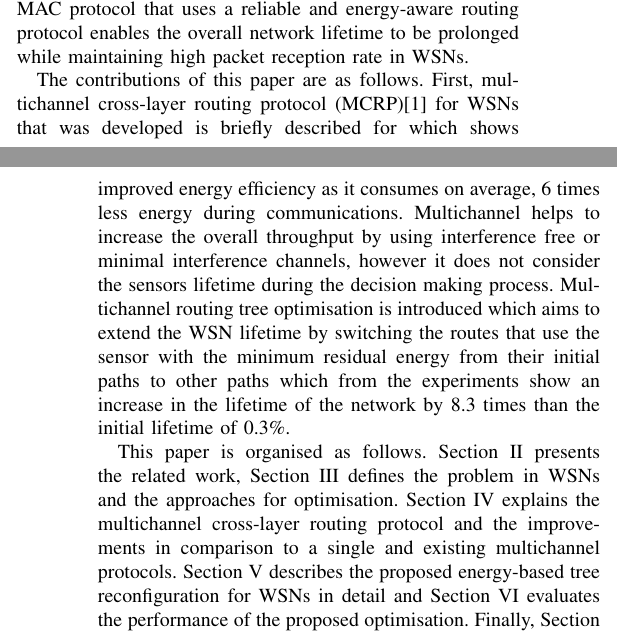
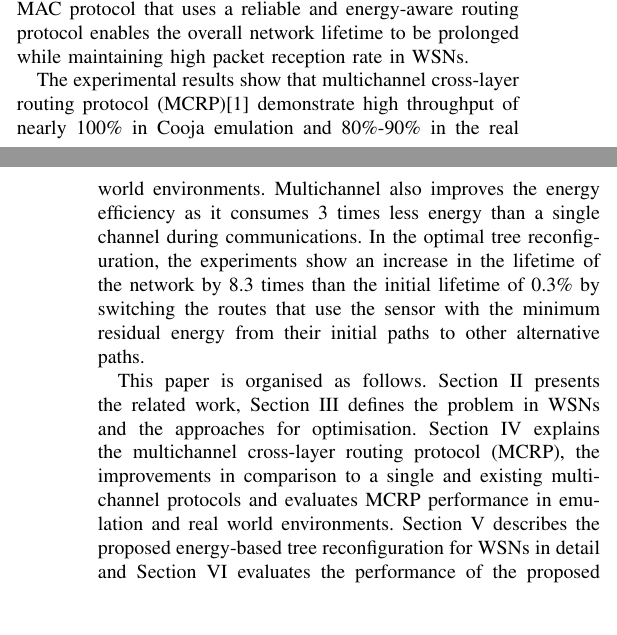
Before and after one commit to Noradila/journal, a LaTeX paper (main.tex, which reads Introduction.tex): two parts of the columns of pages 1 and 2 of 14, joined at a grey line, cut so that both start at the same text, the shorter picture padded with empty space. Compiled offline with pdfLaTeX; a missing font is replaced by an installed copy or a similar font; a LaTeX package or settings file that is missing is left out.

Commit message:
updated Intro

```diff
--- a/Introduction.tex
+++ b/Introduction.tex
@@ -47,11 +38,16 @@ Most routing protocols concentrate on the ability for scalability, reliability a
 By considering the overall network in optimising and balancing the routes to the sensors, overloading certain sensors that have higher throughput thus lower residual energy due to energy drain can be avoided.
 Implementing multichannel MAC protocol that uses a reliable and energy-aware routing protocol enables the overall network lifetime to be prolonged while maintaining high packet reception rate in WSNs.
 
-The contributions of this paper are as follows. First, multichannel cross-layer routing protocol (MCRP)\cite{mcrp} for WSNs that was developed is briefly described for which shows improved energy efficiency as it consumes on average, 6 times less energy during communications.
+The experimental results show that multichannel cross-layer routing protocol (MCRP)\cite{mcrp} demonstrate high throughput of nearly 100\%
+%compared to an existing multichannel protocol that shows on average 70\% reception rate
+in Cooja emulation and 80\%-90\% in the real world environments. Multichannel also improves the energy efficiency as it consumes 3 times less energy than a single channel during communications.
+In the optimal tree reconfiguration, the experiments show an increase in the lifetime of the network by 8.3 times than the initial lifetime of 0.3\% by switching the routes that use the sensor with the minimum residual energy from their initial paths to other alternative paths.
+
+%%The contributions of this paper are as follows. First, multichannel cross-layer routing protocol (MCRP)\cite{mcrp} for WSNs that was developed is described which shows improved energy efficiency as it consumes on average, 6 times less energy during communications.
 %improvement to the network lifetime.
-Multichannel helps to increase the overall throughput by using interference free or minimal interference channels, however it does not consider the sensors lifetime during the decision making process. Multichannel routing tree optimisation is introduced which aims to extend the WSN lifetime by switching the routes that use the sensor with the minimum residual energy from their initial paths to other paths which from the experiments show an increase in the lifetime of the network by 8.3 times than the initial lifetime of 0.3\%.
+%%Multichannel helps to increase the overall throughput by using interference free or minimal interference channels, however it does not consider the sensors lifetime during the decision making process. Multichannel routing tree optimisation is introduced which aims to extend the WSN lifetime by switching the routes that use the sensor with the minimum residual energy from their initial paths to other paths which from the experiments show an increase in the lifetime of the network by 8.3 times than the initial lifetime of 0.3\%.
 %The sensors are assumed to be on the good channels. The sensors have different transmission and reception channels.
 
-This paper is organised as follows. Section \ref{RelatedWork} presents the related work, Section \ref{ProblemFormulation} defines the problem in WSNs and the approaches for optimisation. Section \ref{MCRP} explains the multichannel cross-layer routing protocol and the improvements in comparison to a single and existing multichannel protocols.
+This paper is organised as follows. Section \ref{RelatedWork} presents the related work, Section \ref{ProblemFormulation} defines the problem in WSNs and the approaches for optimisation. Section \ref{MCRP} explains the multichannel cross-layer routing protocol (MCRP), the improvements in comparison to a single and existing multichannel protocols and evaluates MCRP performance in emulation and real world environments.
 %multichannel protocol which could be improved through routing protocol.
 Section \ref{OptimalTree} describes the proposed energy-based tree reconfiguration for WSNs in detail and Section \ref{PerformanceEvaluation} evaluates the performance of the proposed optimisation. Finally, Section \ref{Conclusion} concludes this paper.
```
Also changed, not shown: MCRPEnergyResults.tex (+1 -1 lines), MCRPHardwareResults.tex (+1 -1 lines), Introduction.tex (9 more changed lines).
